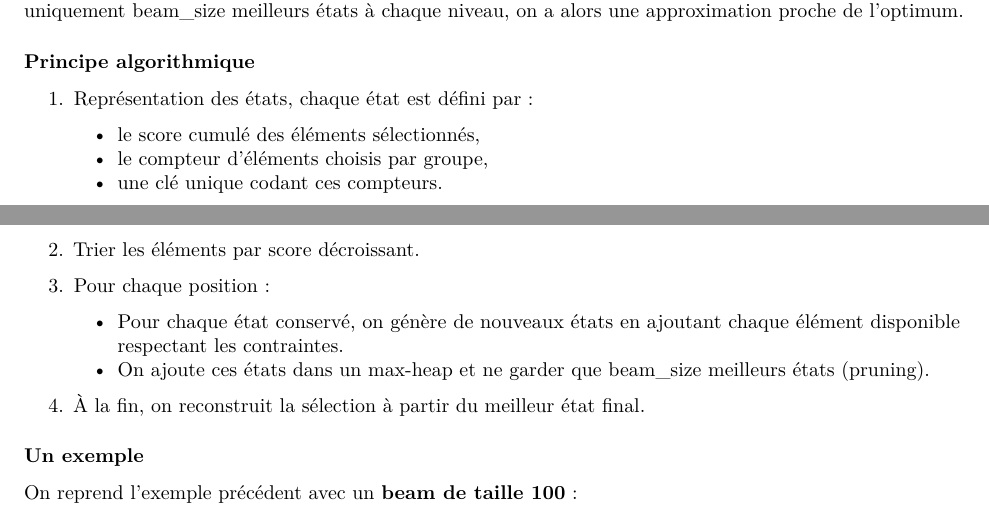
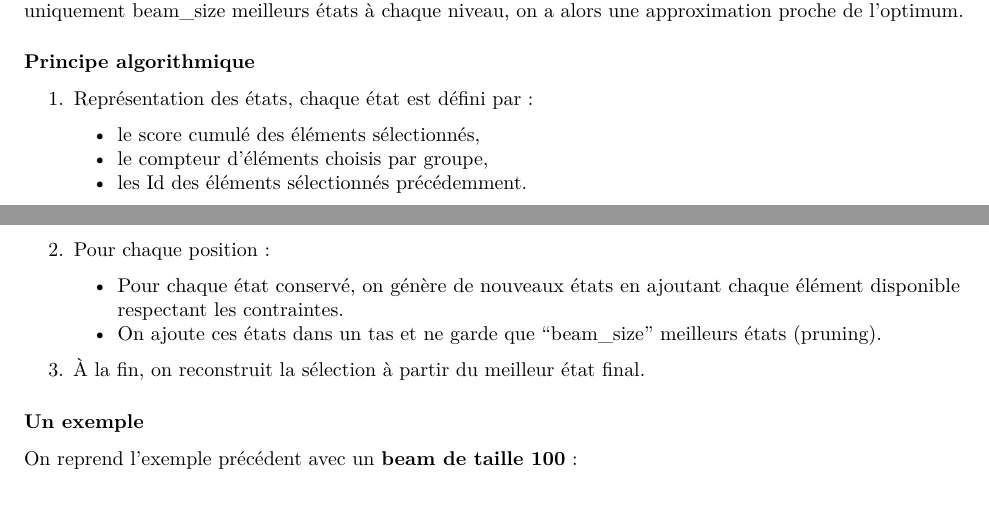
Before and after one commit to mariontremblay49/Algorithmique, an R Markdown document (Rapport_final.Rmd): two parts of pages 4 and 5 of 17, joined at a grey line, cut so that both start at the same text. Rendered offline with R 4.5, knitr and Pandoc, then LaTeX, with nearby package versions; code that draws random numbers runs with fixed seeds of ours; some code elsewhere in the file could not run offline.

Commit message:
Principe algo beam

```diff
--- a/Rapport_final.Rmd
+++ b/Rapport_final.Rmd
@@ -300,14 +300,12 @@ Pour améliorer l'algorithme, nous utilisons une approche approximative avec Bea
 
    * le score cumulé des éléments sélectionnés,
    * le compteur d'éléments choisis par groupe,
-   * une clé unique codant ces compteurs.
+   * les Id des éléments sélectionnés précédemment.
 
-2. Trier les éléments par score décroissant.
-
-3. Pour chaque position :
+2. Pour chaque position :
 
    * Pour chaque état conservé, on génère de nouveaux états en ajoutant chaque élément disponible respectant les contraintes.
-   * On ajoute ces états dans un max-heap et ne garder que beam_size meilleurs états (pruning).
+   * On ajoute ces états dans un tas et ne garde que "beam_size" meilleurs états (pruning).
 
 3. À la fin, on reconstruit la sélection à partir du meilleur état final.
 
```
